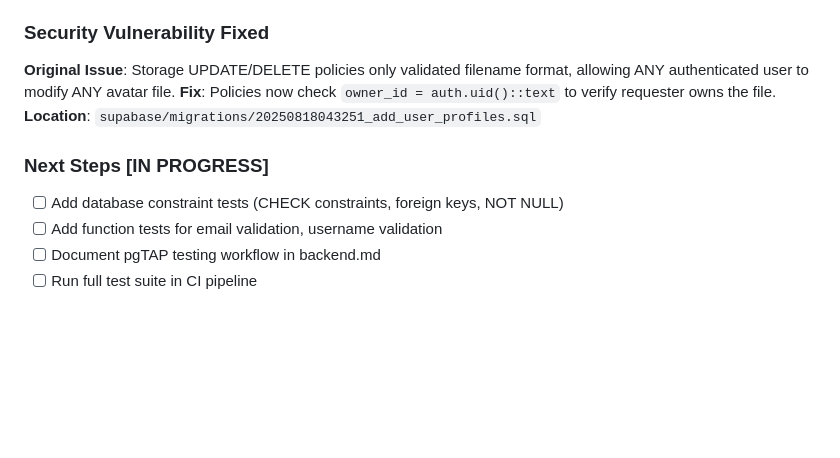
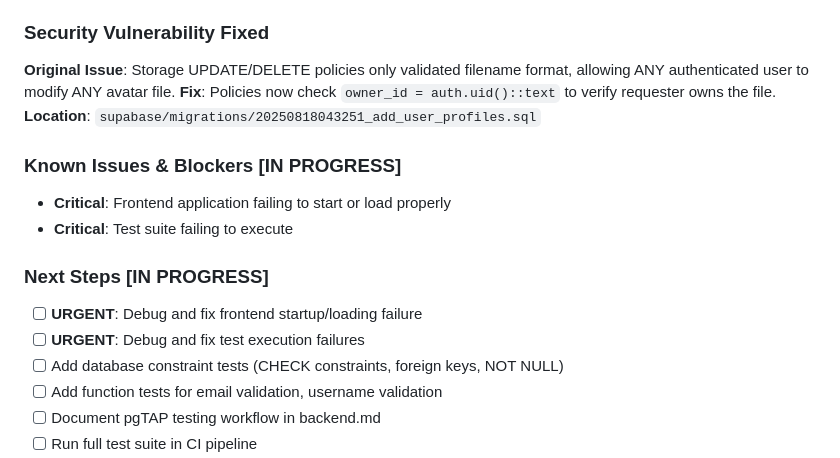
Before and after one commit to MGallo-Code/CritiQit, a Markdown page: .context/sessions.md, the part around the change. Drawn GitHub-style; blank space fills up the shorter version.

Commit message:
Update session documentation!

```diff
--- a/.context/sessions.md
+++ b/.context/sessions.md
@@ -34,7 +34,13 @@ Implemented pgTAP database testing infrastructure for RLS policies and discovere
 **Fix**: Policies now check `owner_id = auth.uid()::text` to verify requester owns the file.
 **Location**: `supabase/migrations/20250818043251_add_user_profiles.sql`
 
+### Known Issues & Blockers [IN PROGRESS]
+- **Critical**: Frontend application failing to start or load properly
+- **Critical**: Test suite failing to execute
+
 ### Next Steps [IN PROGRESS]
+- [ ] **URGENT**: Debug and fix frontend startup/loading failure
+- [ ] **URGENT**: Debug and fix test execution failures
 - [ ] Add database constraint tests (CHECK constraints, foreign keys, NOT NULL)
 - [ ] Add function tests for email validation, username validation
 - [ ] Document pgTAP testing workflow in backend.md
```
